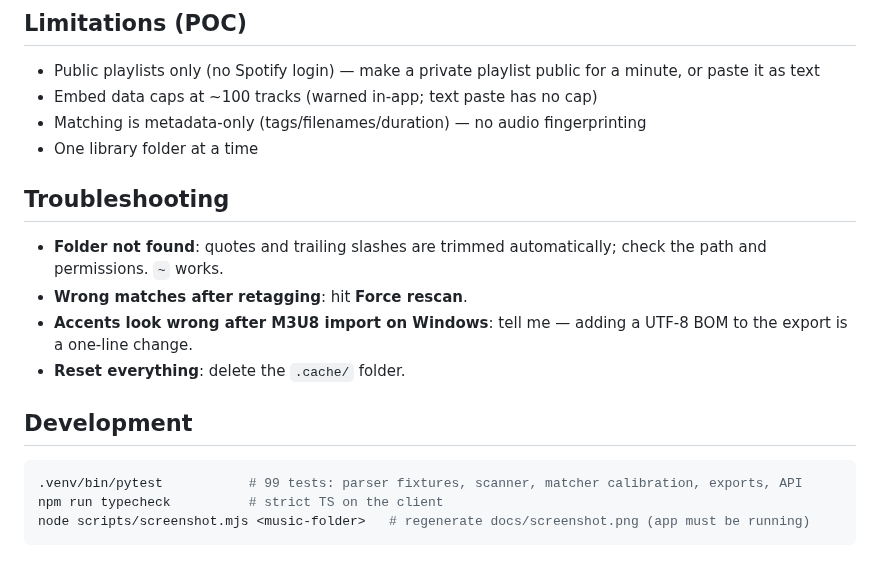
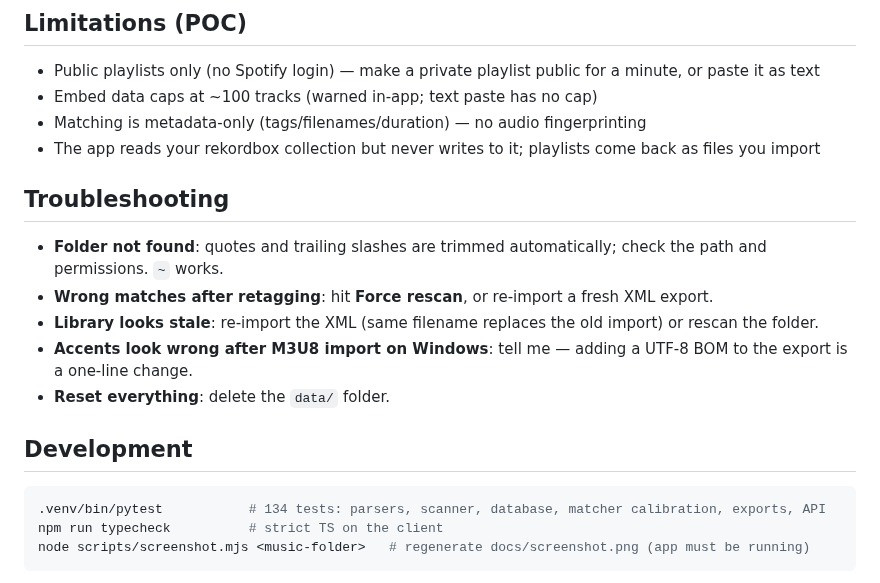
Before and after one commit to Vikteur/spotify-to-rekordbox, a Markdown page: README.md, the part around one of its changes. GitHub-like rendering.

````diff
--- a/README.md
+++ b/README.md
@@ -74,19 +90,20 @@ python scripts/probe_spotify.py "https://open.spotify.com/playlist/<id>"
 - Public playlists only (no Spotify login) — make a private playlist public for a minute, or paste it as text
 - Embed data caps at ~100 tracks (warned in-app; text paste has no cap)
 - Matching is metadata-only (tags/filenames/duration) — no audio fingerprinting
-- One library folder at a time
+- The app reads your rekordbox collection but never writes to it; playlists come back as files you import
 
 ## Troubleshooting
 
 - **Folder not found**: quotes and trailing slashes are trimmed automatically; check the path and permissions. `~` works.
-- **Wrong matches after retagging**: hit **Force rescan**.
+- **Wrong matches after retagging**: hit **Force rescan**, or re-import a fresh XML export.
+- **Library looks stale**: re-import the XML (same filename replaces the old import) or rescan the folder.
 - **Accents look wrong after M3U8 import on Windows**: tell me — adding a UTF-8 BOM to the export is a one-line change.
-- **Reset everything**: delete the `.cache/` folder.
+- **Reset everything**: delete the `data/` folder.
 
 ## Development
 
 ```bash
-.venv/bin/pytest           # 99 tests: parser fixtures, scanner, matcher calibration, exports, API
+.venv/bin/pytest           # 134 tests: parsers, scanner, database, matcher calibration, exports, API
 npm run typecheck          # strict TS on the client
 node scripts/screenshot.mjs <music-folder>   # regenerate docs/screenshot.png (app must be running)
 ```
````
Also changed, not shown: other parts of README.md (+19 -3 lines), docs/screenshot.png, 16 other files.
